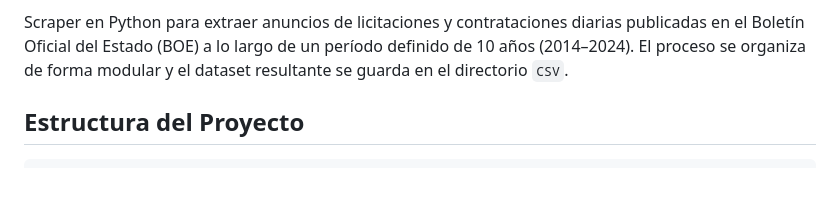
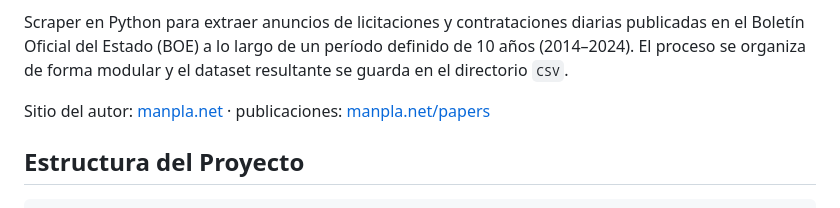
Before and after one commit to mmunozpl/M2.851-May25, a Markdown page: README.md, the part around the change. GitHub-like rendering; blank space fills up the shorter version.

Commit message:
README: enlace al sitio del autor (manpla.net)

```diff
--- a/README.md
+++ b/README.md
@@ -2,6 +2,8 @@
 <p><strong>Tipología y ciclo de vida de los datos UOC Mar2025</strong></p>
 
 <p>Scraper en Python para extraer anuncios de licitaciones y contrataciones diarias publicadas en el Boletín Oficial del Estado (BOE) a lo largo de un período definido de 10 años (2014–2024). El proceso se organiza de forma modular y el dataset resultante se guarda en el directorio <code>CSV</code>.</p>
+
+<p>Sitio del autor: <a href="https://manpla.net/perfil">manpla.net</a> · publicaciones: <a href="https://manpla.net/papers">manpla.net/papers</a></p>
 
 <h2>Estructura del Proyecto</h2>
 <pre><code>.
```
